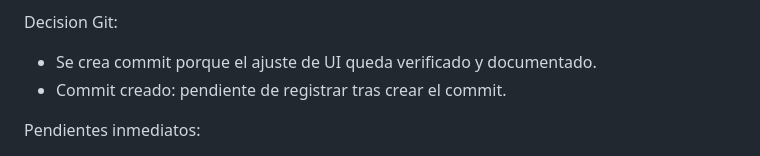
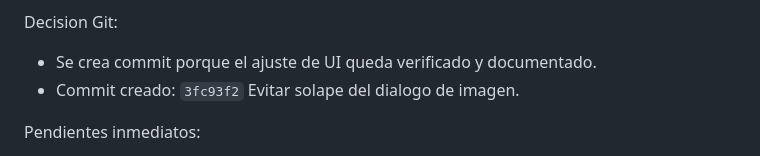
Before and after one commit to Estebanarteaga94/smart-editor-lte, a Markdown page: worklog.md, the part around the change. GitHub-like rendering.

Commit message:
Registrar hash de posicion del dialogo de imagen

```diff
--- a/worklog.md
+++ b/worklog.md
@@ -3808,7 +3808,7 @@ Verificacion:
 Decision Git:
 
 - Se crea commit porque el ajuste de UI queda verificado y documentado.
-- Commit creado: pendiente de registrar tras crear el commit.
+- Commit creado: `3fc93f2` Evitar solape del dialogo de imagen.
 
 Pendientes inmediatos:
 
```
